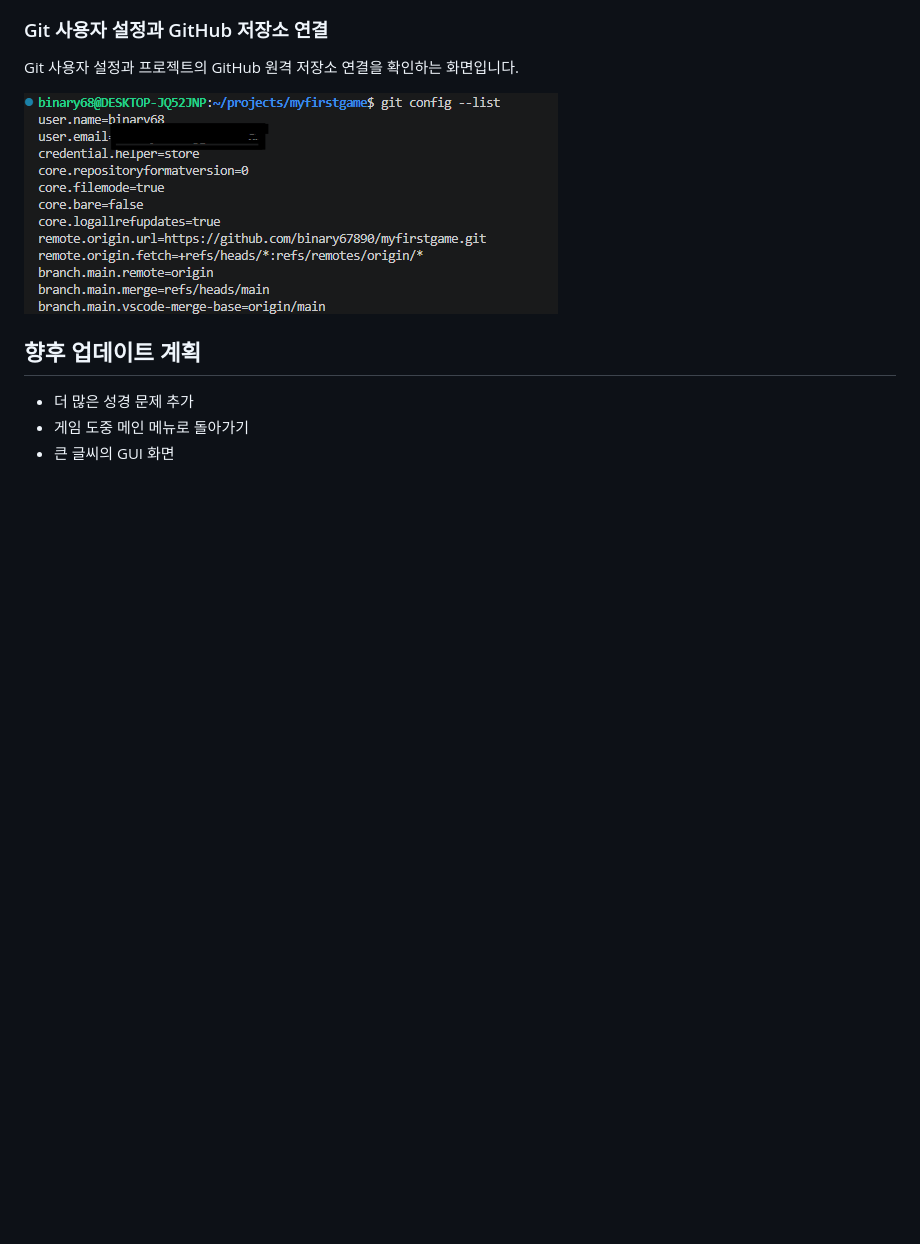
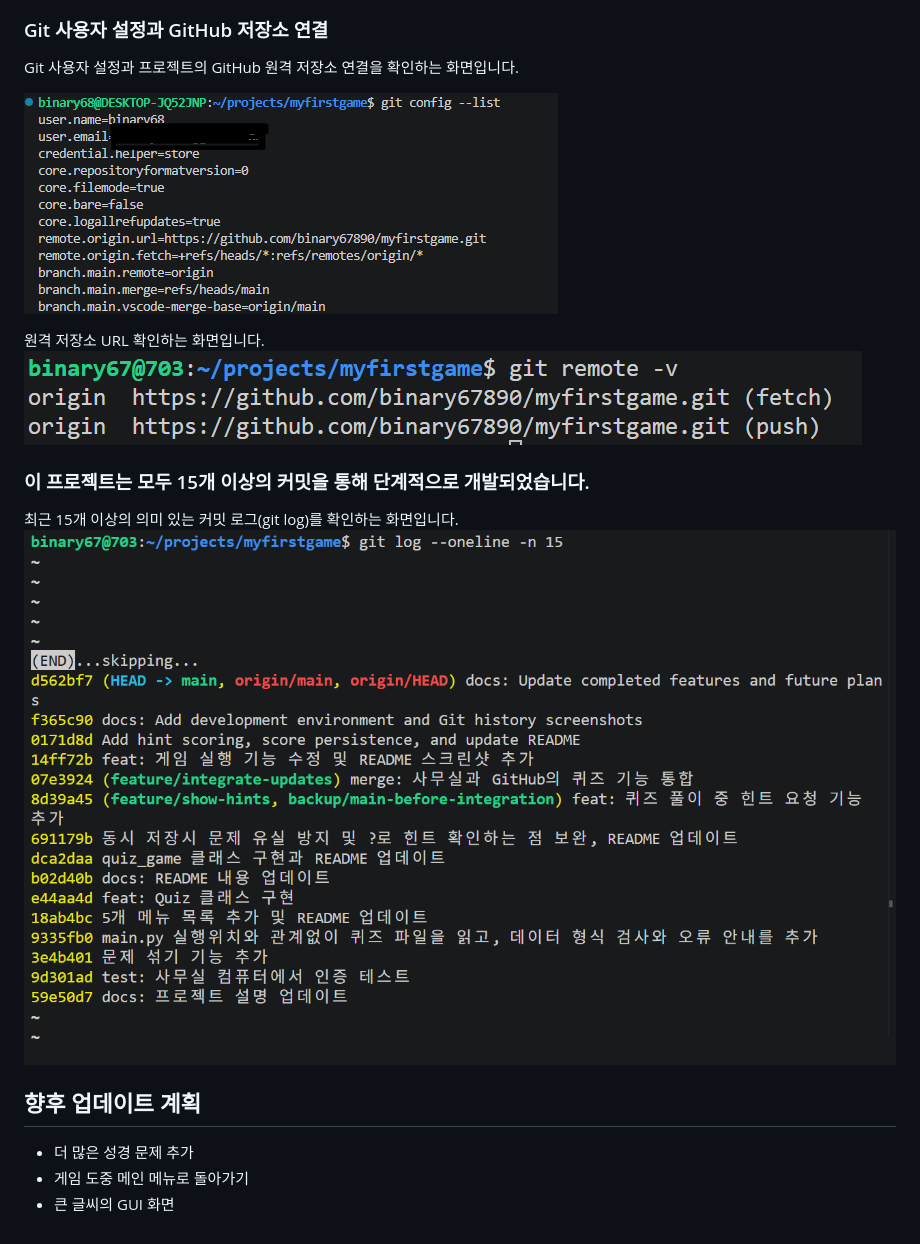
Before and after one commit to binary67890/myfirstgame, a Markdown page: README.md, the part around the change. Rendered like a GitHub page; pictures changed too: screenshots/10-git-url.png (added), screenshots/11-git-log.png (added); blank space fills up the shorter version.

Commit message:
docs: README에 Git 실습 안내 추가

```diff
--- a/README.md
+++ b/README.md
@@ -239,6 +239,13 @@ Git 사용자 설정과 프로젝트의 GitHub 원격 저장소 연결을 확인
 
 ![Git 사용자 설정과 GitHub 저장소 연결](screenshots/09-git-config.png)
 
+원격 저장소 URL 확인하는 화면입니다.
+![Git 사용자 설정과 GitHub 저장소 연결](screenshots/10-git-url.png)
+
+### 이 프로젝트는 모두 15개 이상의 커밋을 통해 단계적으로 개발되었습니다.
+최근 15개 이상의 의미 있는 커밋 로그(git log)를 확인하는 화면입니다.
+![터미널에서 지금까지 쌓은 커밋 기록](screenshots/11-git-log.png)
+
 ## 향후 업데이트 계획
 
 - 더 많은 성경 문제 추가
```
Also changed, not shown: screenshots/12-git-clone.png (added), screenshots/13-git-pull.png (added).
